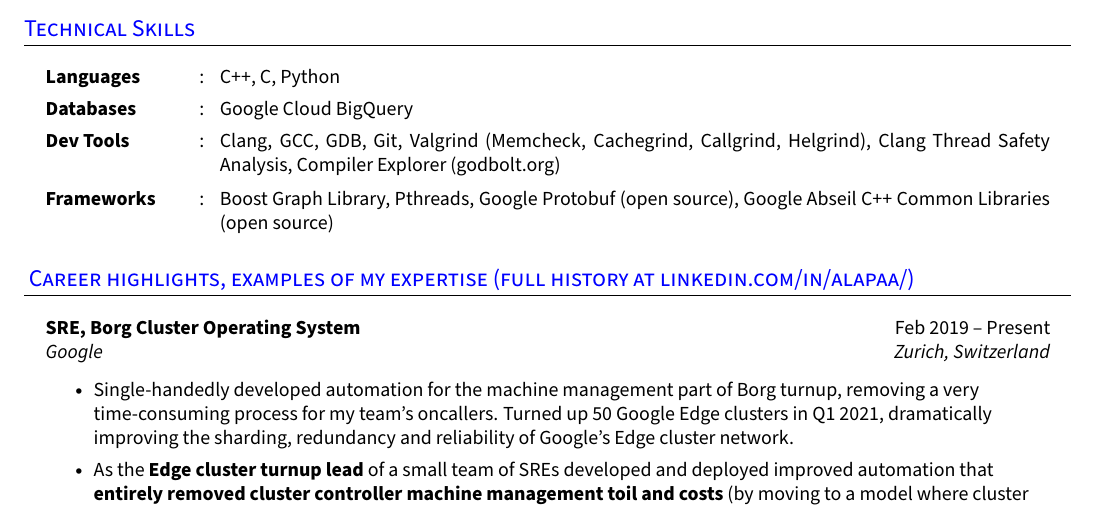
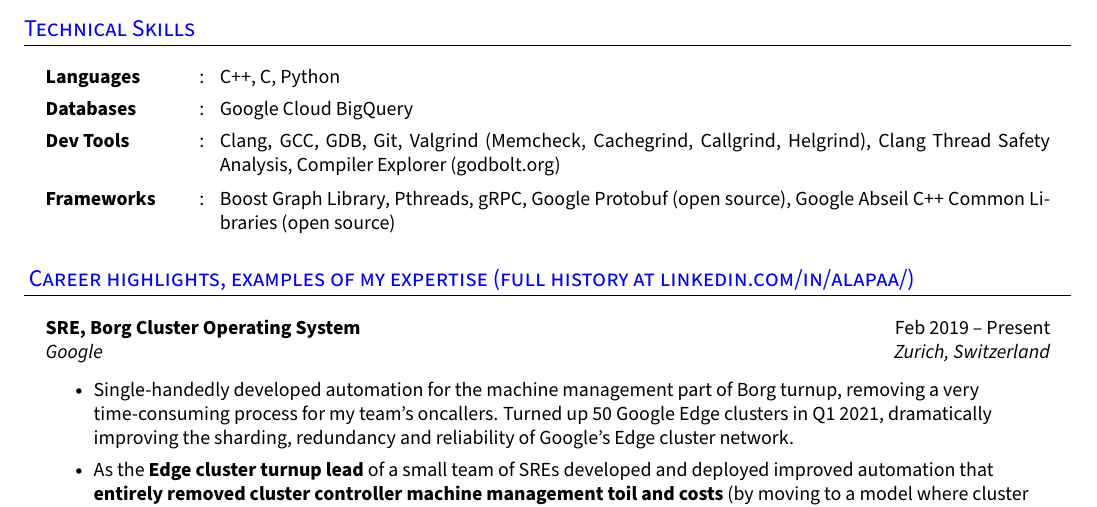
Before and after one commit to alapaa/cv_github, a LaTeX CV (erik_alapaa_cv_overleaf.tex): part of page 1 of 2, cut so that both start at the same text. Compiled offline with pdfLaTeX.

Commit message:
Added gRPC.

```diff
--- a/erik_alapaa_cv_overleaf.tex
+++ b/erik_alapaa_cv_overleaf.tex
@@ -246,8 +246,9 @@
     \resumeSectionType{Dev Tools}{:}{Clang, GCC, GDB, Git, Valgrind (Memcheck,
       Cachegrind, Callgrind, Helgrind), Clang
       Thread Safety Analysis, Compiler Explorer (godbolt.org)}
-    \resumeSectionType{Frameworks}{:}{Boost Graph Library, Pthreads, Google
-      Protobuf (open source), Google Abseil C++ Common Libraries (open source)}
+    \resumeSectionType{Frameworks}{:}{Boost Graph Library, Pthreads, gRPC,
+      Google Protobuf (open source), Google Abseil C++ Common Libraries (open
+      source)}
 
 \resumeHeadingListEnd{}
 %--------------------------------------------
```
Also changed, not shown: erik_alapaa_cv_overleaf.pdf.
